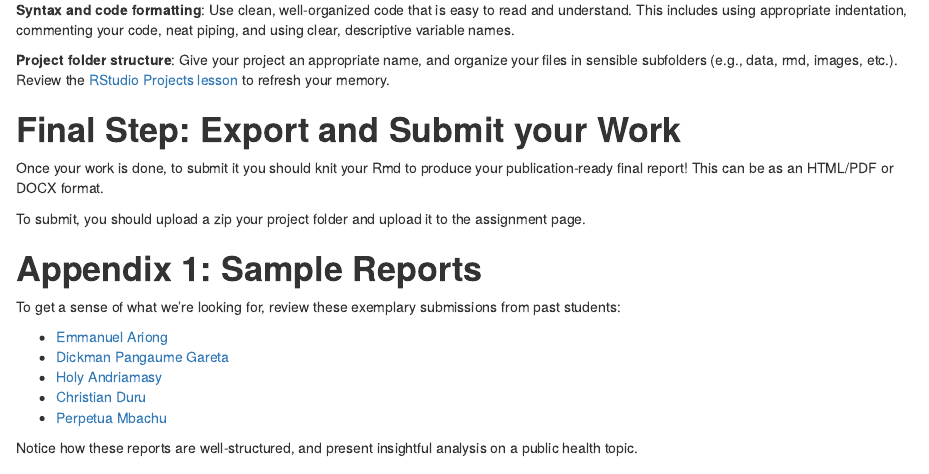
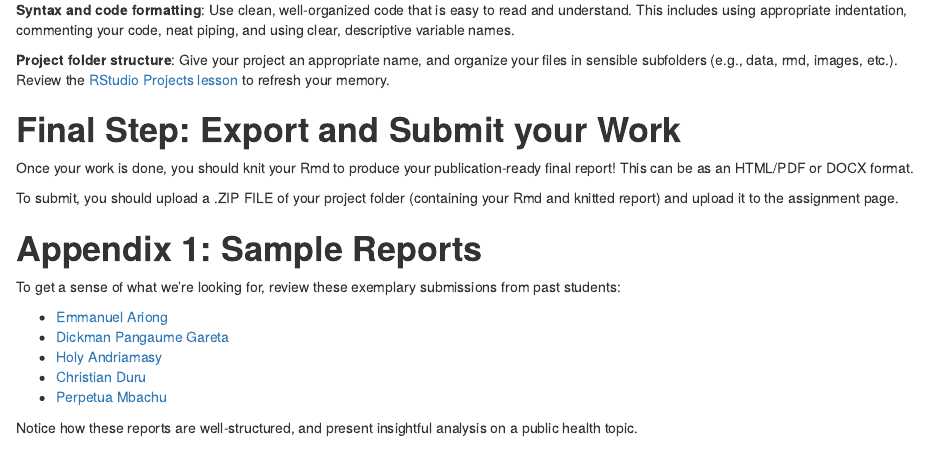
Before and after one commit to the-graph-courses/rbb_q2_2024_materials, an R Markdown document (rbb_final_project/rmd/rbb_final_project_instructions.Rmd): the page in a window 1100 px wide, from 1400 px down. Rendered offline with R 4.5, knitr and Pandoc, with nearby package versions; drawn as R Markdown's standard HTML page in place of the format the file asks for.

Commit message:
small instruction update

```diff
--- a/rbb_final_project/rmd/rbb_final_project_instructions.Rmd
+++ b/rbb_final_project/rmd/rbb_final_project_instructions.Rmd
@@ -80,9 +80,9 @@ Demonstrate that you can use R Markdown to create a professional document. This
 
 # **Final Step: Export and Submit your Work**
 
-Once your work is done, to submit it you should knit your Rmd to produce your publication-ready final report! This can be as an HTML/PDF or DOCX format.
+Once your work is done, you should knit your Rmd to produce your publication-ready final report! This can be as an HTML/PDF or DOCX format.
 
-To submit, you should upload a zip your project folder and upload it to the assignment page.
+To submit, you should upload a .ZIP FILE of your project folder (containing your Rmd and knitted report) and upload it to the assignment page.
 
 # **Appendix 1: Sample Reports**
 
```
Also changed, not shown: rbb_final_project/rmd/rbb_final_project_instructions.html.
